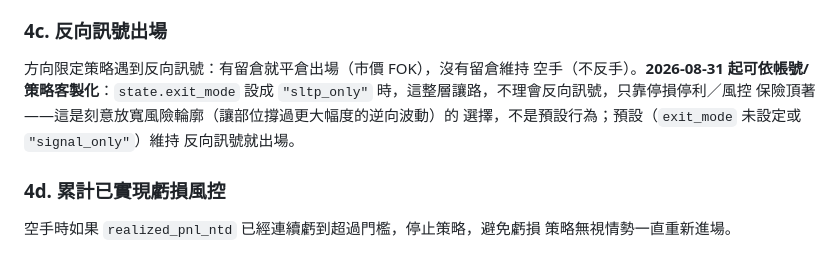
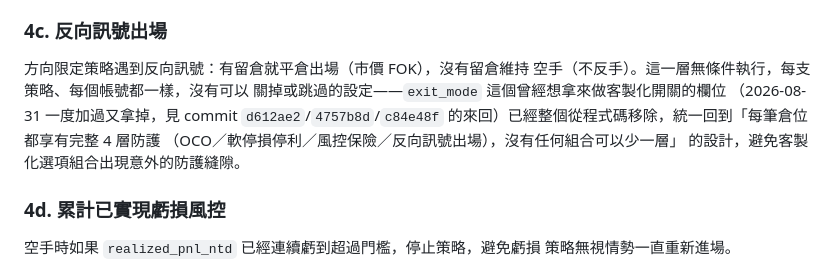
Before and after one commit to iatinleong/TMF_trading, a Markdown page: docs/live_trading_flow.md, the part around the change. Drawn GitHub-style.

Commit message:
docs: remove stale exit_mode=sltp_only description from live_trading_flow.md
c84e48f removed exit_mode from the codebase entirely but only updated one
line in this doc (the §0a field list); §4c still described
state.exit_mode="sltp_only" as a live, working feature. Replace with an
accurate description of the current unconditional behavior and a pointer
to the commit history for anyone wondering where that toggle went.

```diff
--- a/docs/live_trading_flow.md
+++ b/docs/live_trading_flow.md
@@ -141,11 +141,12 @@ elif points >= 250 且沒有真實 OCO 保護單頂著:
 ### 4c. 反向訊號出場
 
 方向限定策略遇到反向訊號：有留倉就平倉出場（市價 FOK），沒有留倉維持
-空手（不反手）。**2026-08-31 起可依帳號/策略客製化**：`state.exit_mode`
-設成 `"sltp_only"` 時，這整層讓路，不理會反向訊號，只靠停損停利／風控
-保險頂著——這是刻意放寬風險輪廓（讓部位撐過更大幅度的逆向波動）的
-選擇，不是預設行為；預設（`exit_mode` 未設定或 `"signal_only"`）維持
-反向訊號就出場。
+空手（不反手）。這一層無條件執行，每支策略、每個帳號都一樣，沒有可以
+關掉或跳過的設定——`exit_mode` 這個曾經想拿來做客製化開關的欄位
+（2026-08-31 一度加過又拿掉，見 commit `d612ae2`/`4757b8d`/`c84e48f`
+的來回）已經整個從程式碼移除，統一回到「每筆倉位都享有完整 4 層防護
+（OCO／軟停損停利／風控保險／反向訊號出場），沒有任何組合可以少一層」
+的設計，避免客製化選項組合出現意外的防護縫隙。
 
 ### 4d. 累計已實現虧損風控
 
```
